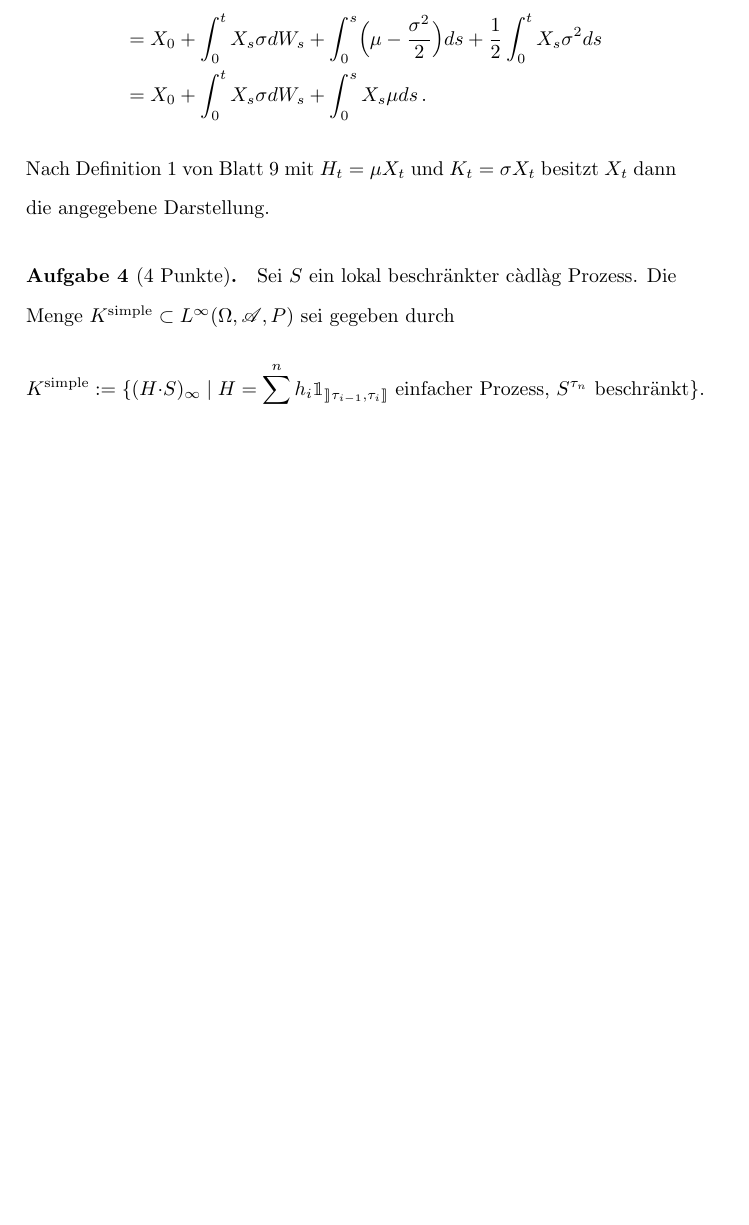
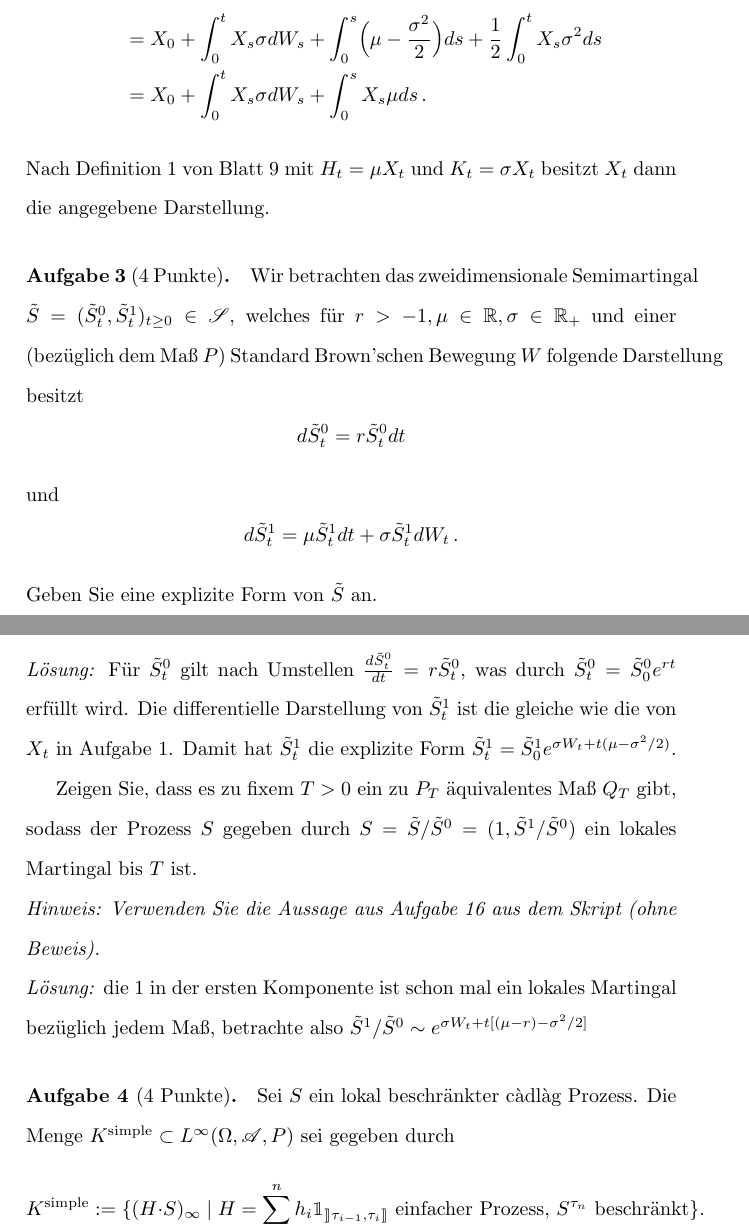
Before and after one commit to koesmi/wt, a LaTeX document (hwsp/10/sol/Blatt_10.tex): part of page 1 of 3 before the commit and two parts of pages 1 and 2 of 4 after it, the two joined at a grey line, cut so that both start at the same text, the shorter picture padded with empty space. Compiled offline with pdfLaTeX.

Commit message:
started exercise 3

```diff
--- a/hwsp/10/sol/Blatt_10.tex
+++ b/hwsp/10/sol/Blatt_10.tex
@@ -44,6 +44,22 @@ Mit $f'(Y_t)=f''(Y_t)=e^{Y_t}=X_t$ erhalten wir
 \end{align*}
 Nach Definition 1 von Blatt 9 mit $H_t=\mu X_t$ und $K_t=\sigma X_t$ besitzt $X_t$ dann die angegebene Darstellung.
 
+\paragraph{Aufgabe 3 \textnormal{(4 Punkte)}.}
+Wir betrachten das zweidimensionale Semimartingal $\tilde{S}=(\tilde{S}^0_t,\tilde{S}^1_t)_{t\geq0}\in\mathscr{S}$, welches für $r>-1,\mu\in\mathbb{R},\sigma\in\mathbb{R}_+$ und einer (bezüglich dem Maß $P$) Standard Brown'schen Bewegung $W$ folgende Darstellung besitzt
+\[d\tilde{S}^0_t=r\tilde{S}^0_tdt\]
+und
+\[d\tilde{S}^1_t=\mu\tilde{S}^1_tdt+\sigma\tilde{S}^1_tdW_t\,.\]
+Geben Sie eine explizite Form von $\tilde{S}$ an.
+
+\noindent\emph{Lösung:} Für $\tilde{S}^0_t$ gilt nach Umstellen $\frac{d\tilde{S}^0_t}{dt}=r\tilde{S}^0_t$, was durch $\tilde{S}^0_t=\tilde{S}^0_0e^{rt}$ erfüllt wird.
+Die differentielle Darstellung von $\tilde{S}^1_t$ ist die gleiche wie die von $X_t$ in Aufgabe 1.
+Damit hat $\tilde{S}^1_t$ die explizite Form $\tilde{S}^1_t=\tilde{S}^1_0e^{\sigma W_t+t(\mu-\sigma^2/2)}$.
+
+Zeigen Sie, dass es zu fixem $T>0$ ein zu $P_T$ äquivalentes Maß $Q_T$ gibt, sodass der Prozess $S$ gegeben durch $S=\tilde{S}/\tilde{S}^0=(1,\tilde{S}^1/\tilde{S}^0)$ ein lokales Martingal bis $T$ ist.
+
+\noindent\emph{Hinweis: Verwenden Sie die Aussage aus Aufgabe 16 aus dem Skript (ohne Beweis).}
+
+\noindent\emph{Lösung:} die 1 in der ersten Komponente ist schon mal ein lokales Martingal bezüglich jedem Maß, betrachte also $\tilde{S}^1/\tilde{S}^0\sim e^{\sigma W_t+t[(\mu-r)-\sigma^2/2]}$
 \paragraph{Aufgabe 4 \textnormal{(4 Punkte)}.}
 Sei $S$ ein lokal beschränkter càdlàg Prozess.
 Die Menge $K^\text{simple}\subset L^\infty(\Omega,\mathscr{A},P)$ sei gegeben durch
```
Also changed, not shown: hwsp/10/sol/Blatt_10.pdf.
